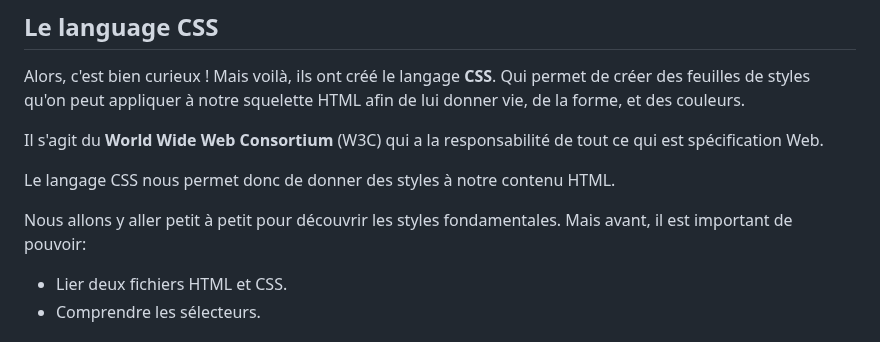
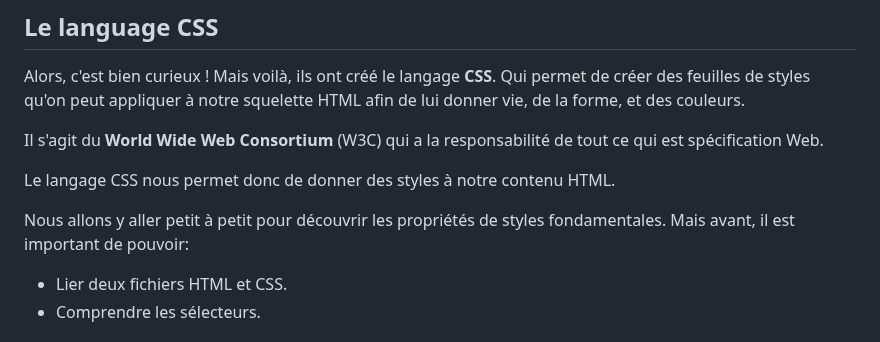
Before and after one commit to moustaphaotf/web-fondamentals, a Markdown page: CSS.md, the part around the change. Drawn GitHub-style.

```diff
--- a/CSS.md
+++ b/CSS.md
@@ -7,7 +7,7 @@ Il s'agit du **World Wide Web Consortium** (W3C) qui a la responsabilité de tou
 
 Le langage CSS nous permet donc de donner des styles à notre contenu HTML.
 
-Nous allons y aller petit à petit pour découvrir les styles fondamentales. Mais avant, il est important de pouvoir:
+Nous allons y aller petit à petit pour découvrir les propriétés de styles fondamentales. Mais avant, il est important de pouvoir:
 
 * Lier deux fichiers HTML et CSS.
 * Comprendre les sélecteurs.
```
